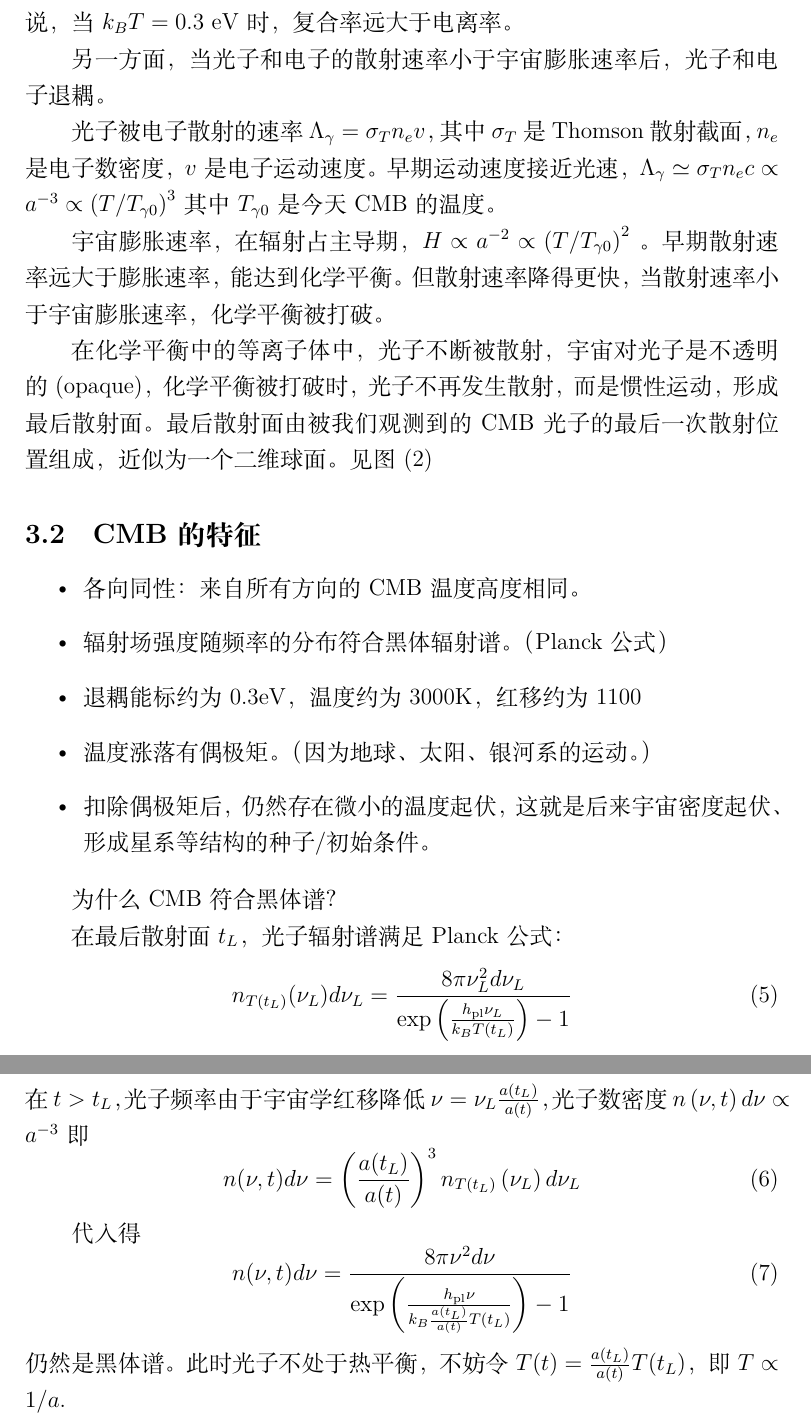
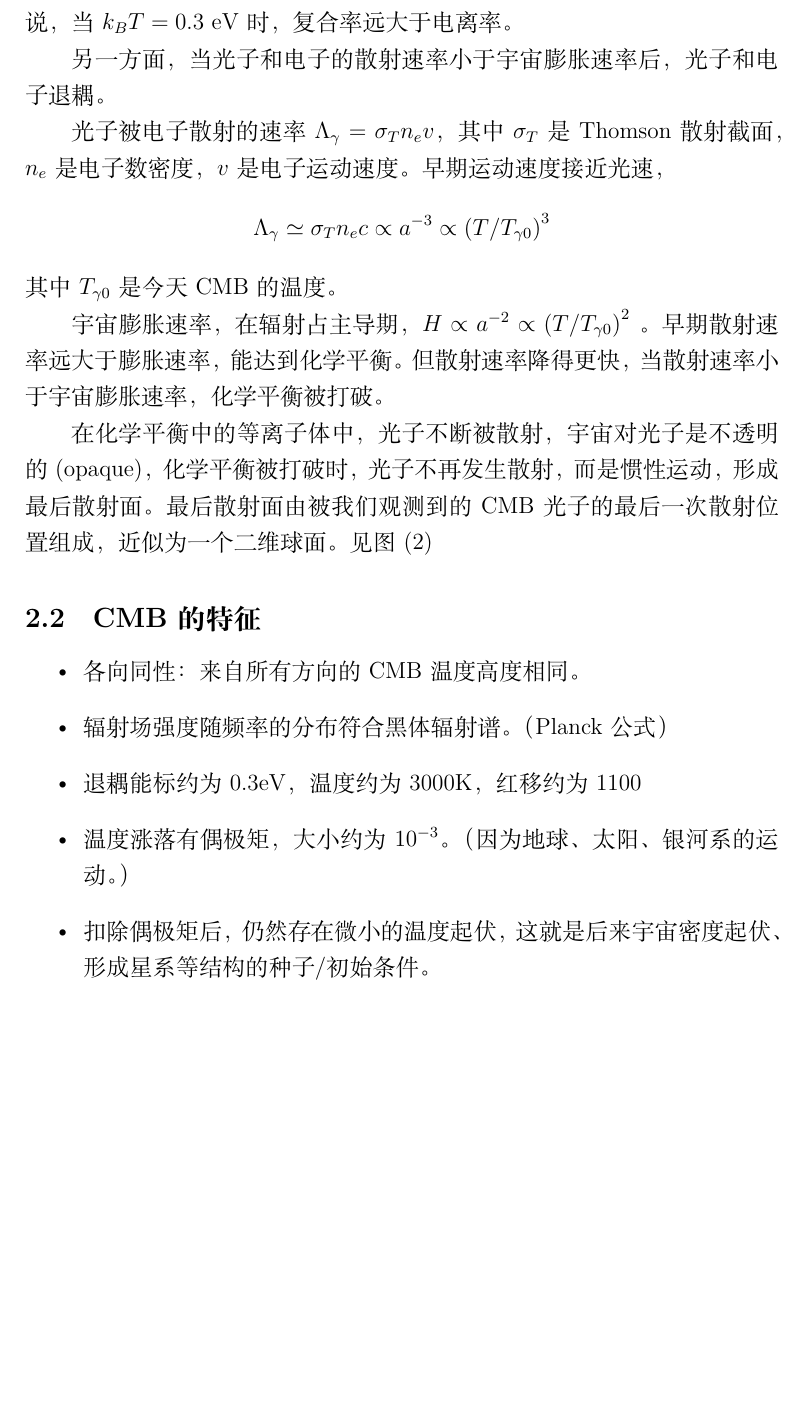
Before and after one commit to SiyiZhao/Galaxies-and-the-Universe, a LaTeX document (Galaxies_Cosmology/Lecture7.tex): two parts of pages 4 and 6 of 6 before the commit and part of page 4 of 5 after it, the two joined at a grey line, cut so that both start at the same text, the shorter picture padded with empty space. Compiled offline with XeLaTeX.

Commit message:
L7 2023 done

```diff
--- a/Galaxies_Cosmology/Lecture7.tex
+++ b/Galaxies_Cosmology/Lecture7.tex
@@ -3,7 +3,8 @@
 \title{Lecture 7}
 \author{赵思逸}
 
-\date{2022年4月12日}
+\date{\today}
+\newcommand{\new}[1]{\textcolor{blue}{#1}}
 
 \newcommand{\refeq}[1]{式~(\ref{#1})}
 \newcommand{\reffig}[1]{图~(\ref{#1})}
@@ -76,7 +77,7 @@
 
 另一方面，当光子和电子的散射速率小于宇宙膨胀速率后，光子和电子退耦。
 
-光子被电子散射的速率 $\Lambda_\gamma = \sigma_T n_e v$，其中 $\sigma_T$ 是Thomson散射截面，$n_e$ 是电子数密度， $v$是电子运动速度。早期运动速度接近光速，$\Lambda_\gamma \simeq \sigma_T n_e c \propto a^{-3} \propto \left(T/T_{\gamma 0}\right)^3 $ 其中$T_{\gamma 0}$ 是今天CMB的温度。
+光子被电子散射的速率 $\Lambda_\gamma = \sigma_T n_e v$，其中 $\sigma_T$ 是Thomson散射截面，$n_e$ 是电子数密度， $v$是电子运动速度。早期运动速度接近光速，$$\Lambda_\gamma \simeq \sigma_T n_e c \propto a^{-3} \propto \left(T/T_{\gamma 0}\right)^3$$ 其中$T_{\gamma 0}$ 是今天CMB的温度。
 
 宇宙膨胀速率，在辐射占主导期， $H\propto a^{-2} \propto \left(T/T_{\gamma 0}\right)^2$ 。早期散射速率远大于膨胀速率，能达到化学平衡。但散射速率降得更快，当散射速率小于宇宙膨胀速率，化学平衡被打破。
 
@@ -94,26 +95,8 @@
     \item 各向同性：来自所有方向的CMB温度高度相同。
     \item 辐射场强度随频率的分布符合黑体辐射谱。（Planck公式）
     \item 退耦能标约为 $0.3\mathrm{eV}$，温度约为3000K，红移约为1100
-    \item 温度涨落有偶极矩。（因为地球、太阳、银河系的运动。）
+    \item 温度涨落有偶极矩，大小约为$10^{-3}$。（因为地球、太阳、银河系的运动。）
     \item 扣除偶极矩后，仍然存在微小的温度起伏，这就是后来宇宙密度起伏、形成星系等结构的种子/初始条件。
 \end{itemize}
 
-为什么CMB符合黑体谱？
-
-在最后散射面 $t_L$，光子辐射谱满足Planck公式：
-\begin{equation}
-    n_{T(t_L)}(\nu_L) d \nu_L=\frac{8 \pi \nu_L^{2} d \nu_L}{\exp \left(\frac{h_\text{pl} \nu_L}{k_{B} T(t_L)} \right)-1}
-\end{equation}
-在$t>t_L$，光子频率由于宇宙学红移降低 $\nu=\nu_{L} \frac{a(t_L)}{a(t)}$，
-光子数密度 $n\left(\nu, t\right) d\nu \propto a^{-3}$即
-\begin{equation}
-    n(\nu, t) d \nu=\left(\frac{a(t_L)}{a(t)}\right)^{3} n_{T\left(t_{L}\right)}\left(\nu_{L}\right) d \nu_{L}
-\end{equation}
-
-代入得
-\begin{equation}
-    n(\nu, t) d \nu = \frac{8 \pi \nu^{2} d \nu}{\exp \left(\frac{h_\text{pl} \nu}{k_{B} \frac{a(t_L)}{a(t)}T(t_L)}   \right)-1}
-\end{equation}
-仍然是黑体谱。此时光子不处于热平衡，不妨令$T(t)=\frac{a(t_L)}{a(t)}T(t_L)$，即$T\propto 1/a$.
-
 \end{document}
```
Also changed, not shown: Galaxies_Cosmology/Lecture8.tex (+18 -0 lines), Galaxies_Cosmology/Lecture7.pdf, Galaxies_Cosmology/Lecture8.pdf, Galaxies_Cosmology/Lecture7.tex (4 more changed lines).
